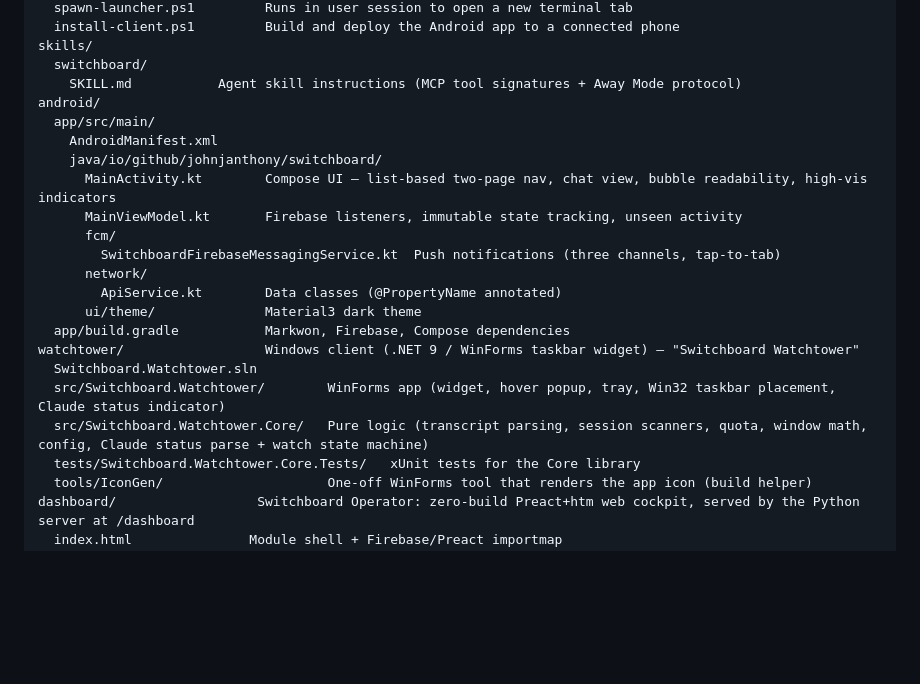
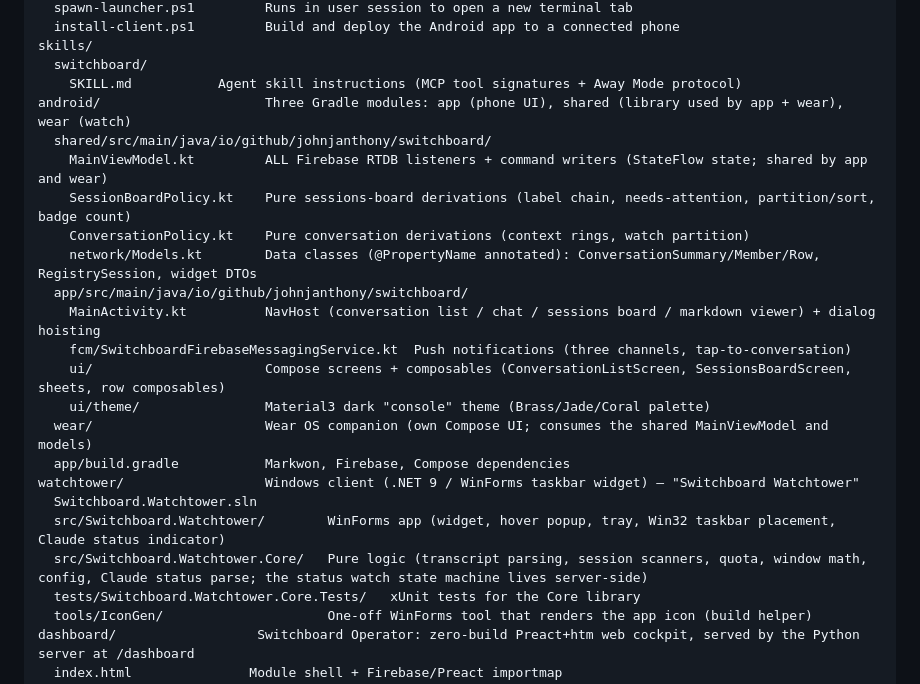
Before and after one commit to johnjanthony/Switchboard, a Markdown page: CLAUDE.md, the part around the change. Drawn GitHub-style; blank space fills up the shorter version.

Commit message:
Convening doc updatew

```diff
--- a/CLAUDE.md
+++ b/CLAUDE.md
@@ -52,22 +52,23 @@ scripts/
 skills/
   switchboard/
     SKILL.md           Agent skill instructions (MCP tool signatures + Away Mode protocol)
-android/
-  app/src/main/
-    AndroidManifest.xml
-    java/io/github/johnjanthony/switchboard/
-      MainActivity.kt        Compose UI — list-based two-page nav, chat view, bubble readability, high-vis indicators
-      MainViewModel.kt       Firebase listeners, immutable state tracking, unseen activity
-      fcm/
-        SwitchboardFirebaseMessagingService.kt  Push notifications (three channels, tap-to-tab)
-      network/
-        ApiService.kt        Data classes (@PropertyName annotated)
-      ui/theme/              Material3 dark theme
+android/                     Three Gradle modules: app (phone UI), shared (library used by app + wear), wear (watch)
+  shared/src/main/java/io/github/johnjanthony/switchboard/
+    MainViewModel.kt         ALL Firebase RTDB listeners + command writers (StateFlow state; shared by app and wear)
+    SessionBoardPolicy.kt    Pure sessions-board derivations (label chain, needs-attention, partition/sort, badge count)
+    ConversationPolicy.kt    Pure conversation derivations (context rings, watch partition)
+    network/Models.kt        Data classes (@PropertyName annotated): ConversationSummary/Member/Row, RegistrySession, widget DTOs
+  app/src/main/java/io/github/johnjanthony/switchboard/
+    MainActivity.kt          NavHost (conversation list / chat / sessions board / markdown viewer) + dialog hoisting
+    fcm/SwitchboardFirebaseMessagingService.kt  Push notifications (three channels, tap-to-conversation)
+    ui/                      Compose screens + composables (ConversationListScreen, SessionsBoardScreen, sheets, row composables)
+    ui/theme/                Material3 dark "console" theme (Brass/Jade/Coral palette)
+  wear/                      Wear OS companion (own Compose UI; consumes the shared MainViewModel and models)
   app/build.gradle           Markwon, Firebase, Compose dependencies
 watchtower/                  Windows client (.NET 9 / WinForms taskbar widget) — "Switchboard Watchtower"
   Switchboard.Watchtower.sln
   src/Switchboard.Watchtower/        WinForms app (widget, hover popup, tray, Win32 taskbar placement, Claude status indicator)
-  src/Switchboard.Watchtower.Core/   Pure logic (transcript parsing, session scanners, quota, window math, config, Claude status parse + watch state machine)
+  src/Switchboard.Watchtower.Core/   Pure logic (transcript parsing, session scanners, quota, window math, config, Claude status parse; the status watch state machine lives server-side)
   tests/Switchboard.Watchtower.Core.Tests/   xUnit tests for the Core library
   tools/IconGen/                     One-off WinForms tool that renders the app icon (build helper)
 dashboard/                  Switchboard Operator: zero-build Preact+htm web cockpit, served by the Python server at /dashboard
```
Also changed, not shown: 1 other file.
